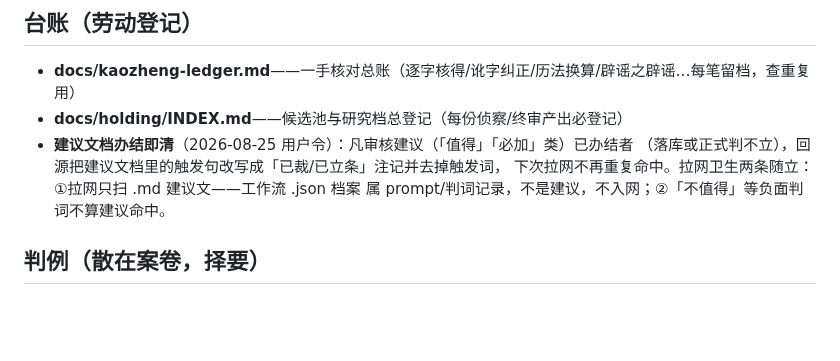
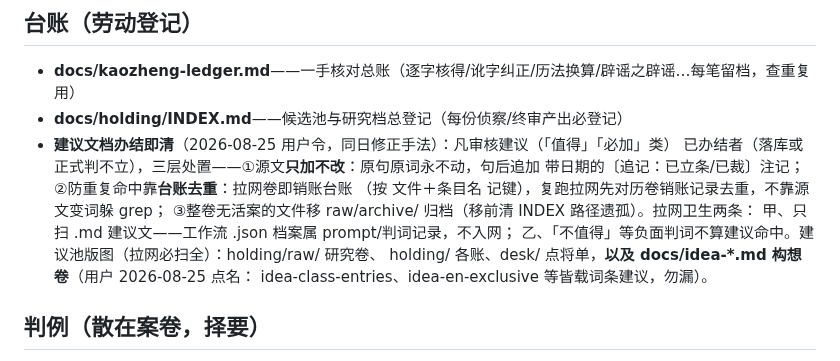
Before and after one commit to No-Macaroon1670/ImperialLongevity, a Markdown page: docs/METHODS.md, the part around the change. Rendered like a GitHub page; blank space fills up the shorter version.

Commit message:
METHODS：办结即清修正为「源文只加不改＋台账去重＋整卷归档」三层，建议池版图补 idea-*.md
Co-Authored-By: Claude Fable 5 <noreply@anthropic.com>

```diff
--- a/docs/METHODS.md
+++ b/docs/METHODS.md
@@ -22,10 +22,15 @@
 ## 台账（劳动登记）
 - **docs/kaozheng-ledger.md**——一手核对总账（逐字核得/讹字纠正/历法换算/辟谣之辟谣…每笔留档，查重复用）
 - **docs/holding/INDEX.md**——候选池与研究档总登记（每份侦察/终审产出必登记）
-- **建议文档办结即清**（2026-08-25 用户令）：凡审核建议（「值得」「必加」类）已办结者
-  （落库或正式判不立），回源把建议文档里的触发句改写成「已裁/已立条」注记并去掉触发词，
-  下次拉网不再重复命中。拉网卫生两条随立：①拉网只扫 .md 建议文——工作流 .json 档案
-  属 prompt/判词记录，不是建议，不入网；②「不值得」等负面判词不算建议命中。
+- **建议文档办结即清**（2026-08-25 用户令，同日修正手法）：凡审核建议（「值得」「必加」类）
+  已办结者（落库或正式判不立），三层处置——①源文**只加不改**：原句原词永不动，句后追加
+  带日期的〔追记：已立条/已裁〕注记；②防重复命中靠**台账去重**：拉网卷即销账台账
+  （按 文件＋条目名 记键），复跑拉网先对历卷销账记录去重，不靠源文变词躲 grep；
+  ③整卷无活案的文件移 raw/archive/ 归档（移前清 INDEX 路径遗孤）。拉网卫生两条：
+  甲、只扫 .md 建议文——工作流 .json 档案属 prompt/判词记录，不入网；
+  乙、「不值得」等负面判词不算建议命中。建议池版图（拉网必扫全）：holding/raw/ 研究卷、
+  holding/ 各账、desk/ 点将单，**以及 docs/idea-*.md 构想卷**（用户 2026-08-25 点名：
+  idea-class-entries、idea-en-exclusive 等皆载词条建议，勿漏）。
 
 ## 判例（散在案卷，择要）
 - events.js EVENT_KINDS 注释：类别判例＋fig 判准（成语入口/故事假人真/辟谣是正业）
```
